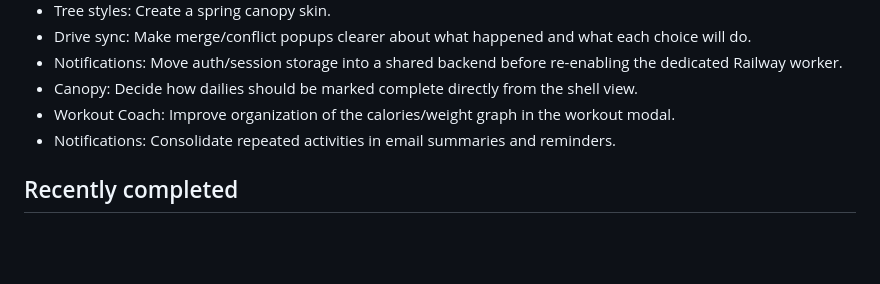
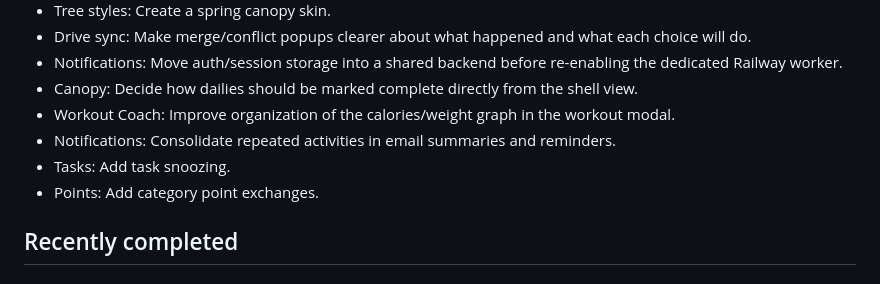
Before and after one commit to lightbeamsoup/lightbeamsoup.github.io, a Markdown page: TODO.md, the part around the change. Rendered like a GitHub page; blank space fills up the shorter version.

Commit message:
Add snoozing and point exchange TODOs

```diff
--- a/TODO.md
+++ b/TODO.md
@@ -12,6 +12,8 @@
 - Canopy: Decide how dailies should be marked complete directly from the shell view.
 - Workout Coach: Improve organization of the calories/weight graph in the workout modal.
 - Notifications: Consolidate repeated activities in email summaries and reminders.
+- Tasks: Add task snoozing.
+- Points: Add category point exchanges.
 
 ## Recently completed
 
```
